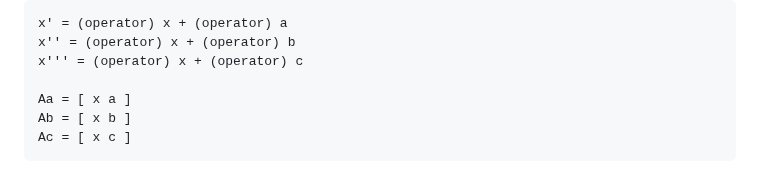
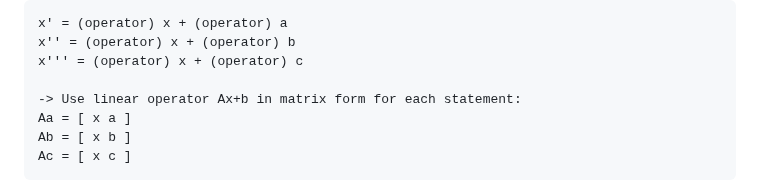
Before and after one commit to luHub/VPL, a Markdown page: binnacle/NOTES.md, the part around the change. Rendered like a GitHub page.

```diff
--- a/binnacle/NOTES.md
+++ b/binnacle/NOTES.md
@@ -38,6 +38,7 @@ x' = (operator) x + (operator) a
 x'' = (operator) x + (operator) b
 x''' = (operator) x + (operator) c
 
+-> Use linear operator Ax+b in matrix form for each statement:
 Aa = [ x a ]
 Ab = [ x b ]
 Ac = [ x c ]
```
